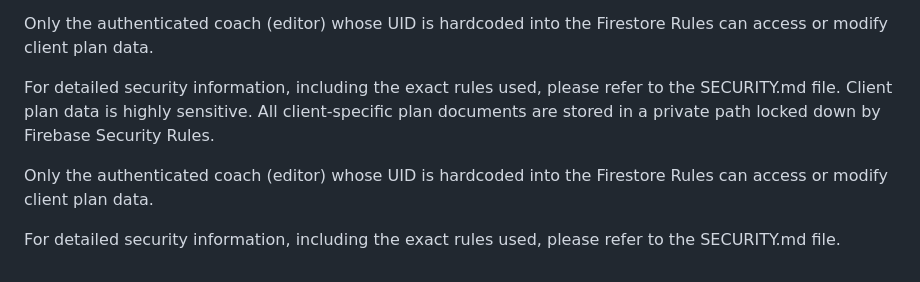
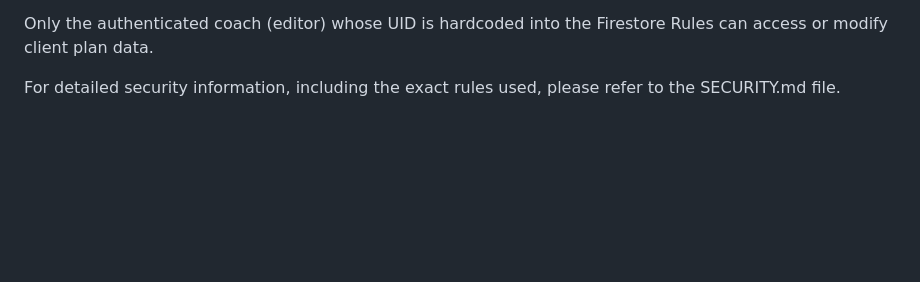
Before and after one commit to degarci8/CIS4390-DG-DS-J-SS, a Markdown page: README.md, the part around one of its changes. Rendered like a GitHub page; blank space fills up the shorter version.

Commit message:
Simplify security information in README
Removed redundant information about client plan data sensitivity and access restrictions.

```diff
--- a/README.md
+++ b/README.md
@@ -97,8 +95,3 @@ Client plan data is highly sensitive. All client-specific plan documents are sto
 Only the authenticated coach (editor) whose UID is hardcoded into the Firestore Rules can access or modify client plan data.
 
 For detailed security information, including the exact rules used, please refer to the SECURITY.md file.
-Client plan data is highly sensitive. All client-specific plan documents are stored in a private path locked down by Firebase Security Rules.
-
-Only the authenticated coach (editor) whose UID is hardcoded into the Firestore Rules can access or modify client plan data.
-
-For detailed security information, including the exact rules used, please refer to the SECURITY.md file.
```
Also changed, not shown: other parts of README.md (+0 -2 lines).
